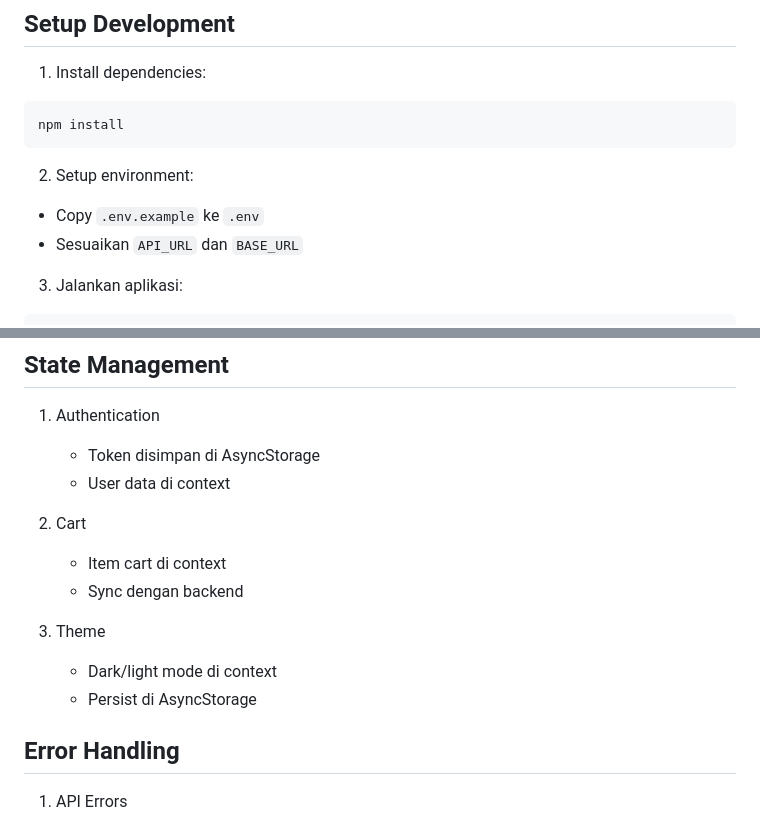
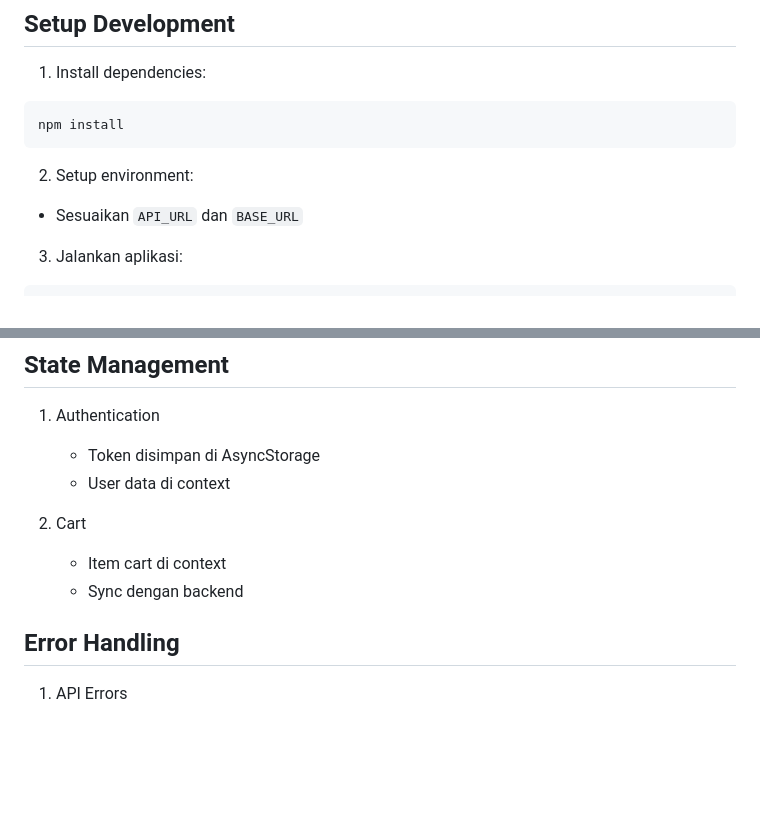
Before and after one commit to RasyaGtps/lumbunghijaumobile, a Markdown page: README.md, 2 parts joined by grey strips. GitHub-like rendering; blank space fills up the shorter version.

````diff
--- a/README.md
+++ b/README.md
@@ -123,7 +123,6 @@ npm install
 ```
 
 2. Setup environment:
-- Copy `.env.example` ke `.env`
 - Sesuaikan `API_URL` dan `BASE_URL`
 
 3. Jalankan aplikasi:
@@ -166,10 +165,6 @@ eas build -p android --profile preview
    - Item cart di context
    - Sync dengan backend
 
-3. Theme
-   - Dark/light mode di context
-   - Persist di AsyncStorage
-
 ## Error Handling
 
 1. API Errors
````
